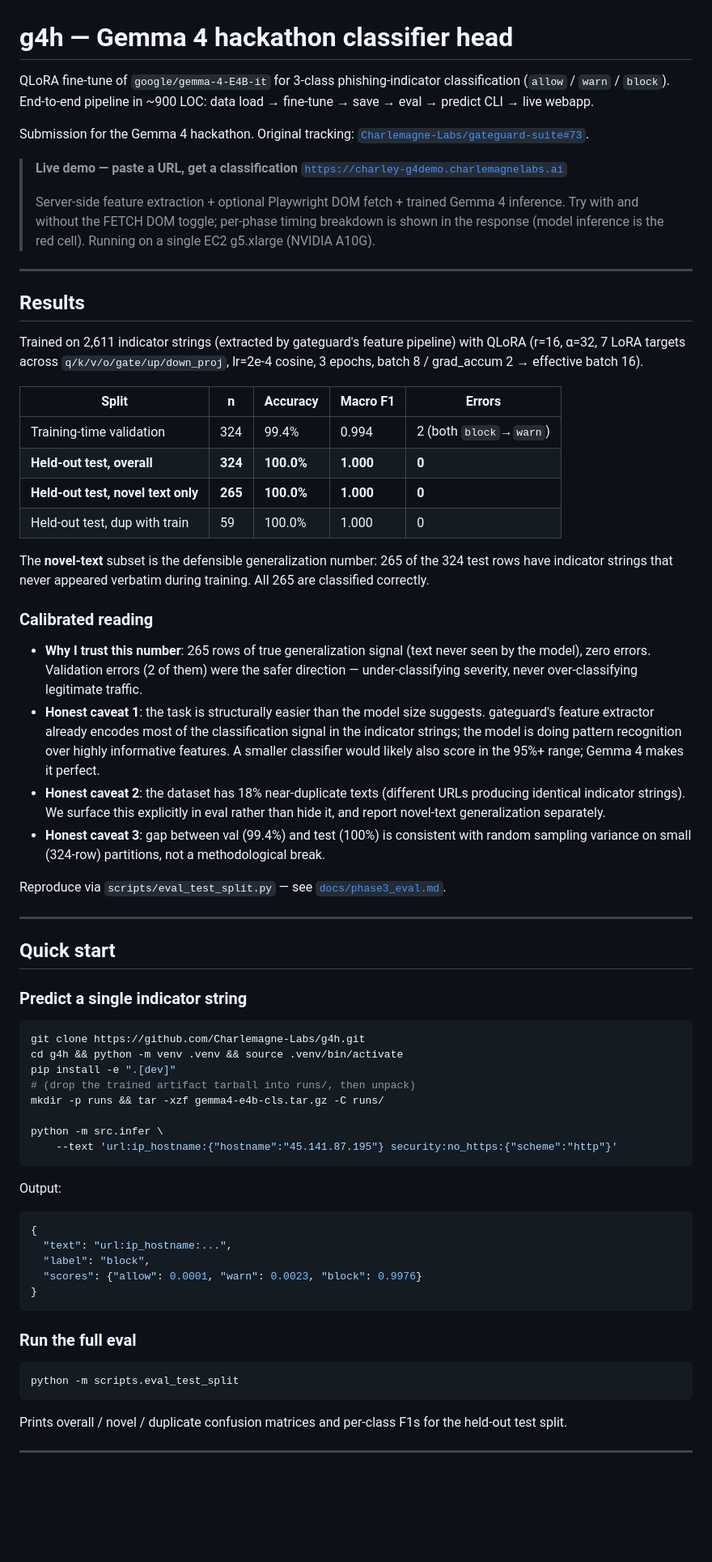
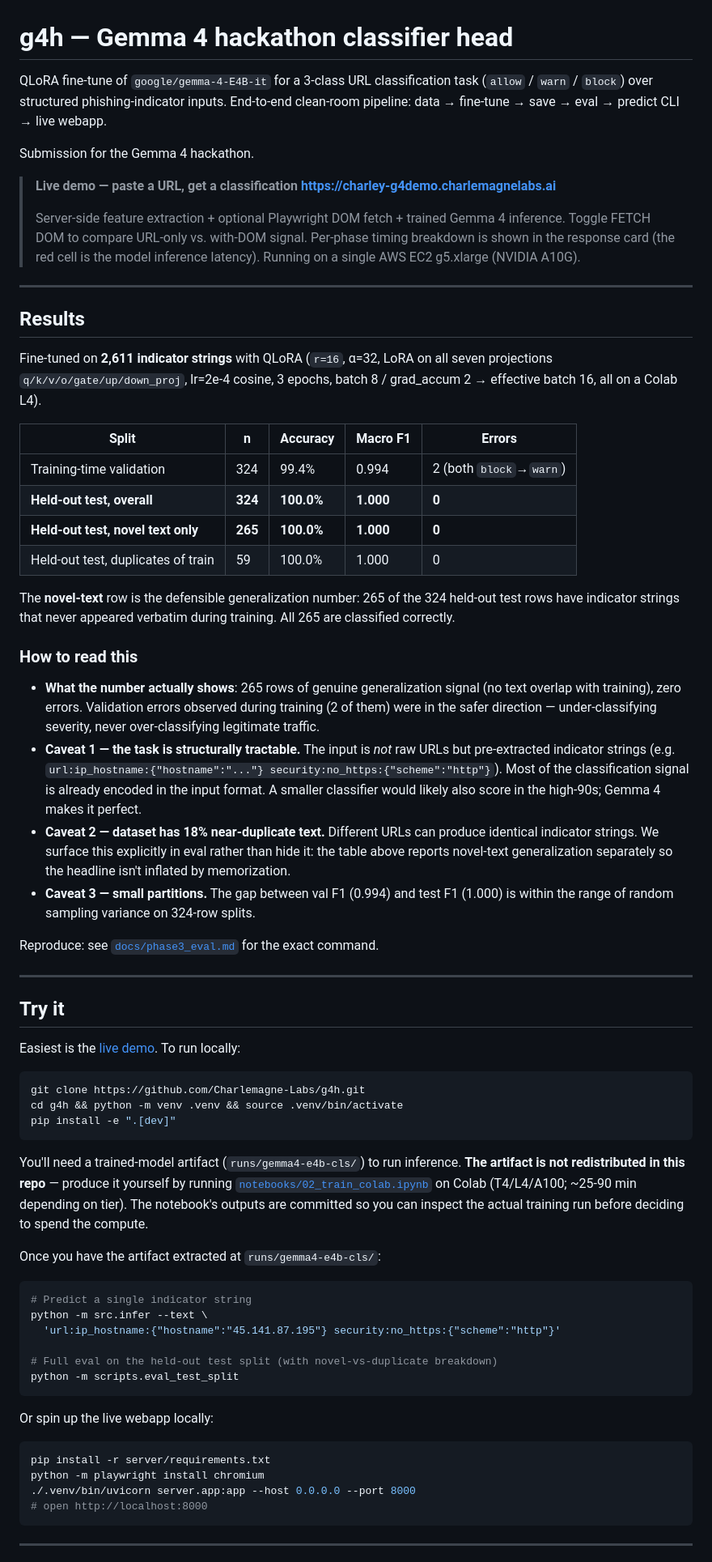
Before and after one commit to Charlemagne-Labs/g4h, a Markdown page: README.md, the part around one of its changes. Shown at 81% size. GitHub-like rendering; blank space fills up the shorter version.

````diff
--- a/README.md
+++ b/README.md
@@ -1,72 +1,71 @@
 # g4h — Gemma 4 hackathon classifier head
 
-QLoRA fine-tune of `google/gemma-4-E4B-it` for 3-class phishing-indicator classification (`allow` / `warn` / `block`). End-to-end pipeline in ~900 LOC: data load → fine-tune → save → eval → predict CLI → live webapp.
+QLoRA fine-tune of `google/gemma-4-E4B-it` for a 3-class URL classification task (`allow` / `warn` / `block`) over structured phishing-indicator inputs. End-to-end clean-room pipeline: data → fine-tune → save → eval → predict CLI → live webapp.
 
-Submission for the Gemma 4 hackathon. Original tracking: [`Charlemagne-Labs/gateguard-suite#73`](https://github.com/Charlemagne-Labs/gateguard-suite/issues/73).
+Submission for the Gemma 4 hackathon.
 
 > **Live demo — paste a URL, get a classification**
-> [`https://charley-g4demo.charlemagnelabs.ai`](https://charley-g4demo.charlemagnelabs.ai)
+> **[https://charley-g4demo.charlemagnelabs.ai](https://charley-g4demo.charlemagnelabs.ai)**
 >
-> Server-side feature extraction + optional Playwright DOM fetch + trained Gemma 4 inference. Try with and without the FETCH DOM toggle; per-phase timing breakdown is shown in the response (model inference is the red cell). Running on a single EC2 g5.xlarge (NVIDIA A10G).
+> Server-side feature extraction + optional Playwright DOM fetch + trained Gemma 4 inference. Toggle FETCH DOM to compare URL-only vs. with-DOM signal. Per-phase timing breakdown is shown in the response card (the red cell is the model inference latency). Running on a single AWS EC2 g5.xlarge (NVIDIA A10G).
 
 ---
 
 ## Results
 
-Trained on 2,611 indicator strings (extracted by gateguard's feature pipeline) with QLoRA (r=16, α=32, 7 LoRA targets across `q/k/v/o/gate/up/down_proj`, lr=2e-4 cosine, 3 epochs, batch 8 / grad_accum 2 → effective batch 16).
+Fine-tuned on **2,611 indicator strings** with QLoRA (`r=16`, α=32, LoRA on all seven projections `q/k/v/o/gate/up/down_proj`, lr=2e-4 cosine, 3 epochs, batch 8 / grad_accum 2 → effective batch 16, all on a Colab L4).
 
 | Split | n | Accuracy | Macro F1 | Errors |
 |---|---|---|---|---|
 | Training-time validation | 324 | 99.4% | 0.994 | 2 (both `block`→`warn`) |
 | **Held-out test, overall** | **324** | **100.0%** | **1.000** | **0** |
 | **Held-out test, novel text only** | **265** | **100.0%** | **1.000** | **0** |
-| Held-out test, dup with train | 59 | 100.0% | 1.000 | 0 |
+| Held-out test, duplicates of train | 59 | 100.0% | 1.000 | 0 |
 
-The **novel-text** subset is the defensible generalization number: 265 of the 324 test rows have indicator strings that never appeared verbatim during training. All 265 are classified correctly.
+The **novel-text** row is the defensible generalization number: 265 of the 324 held-out test rows have indicator strings that never appeared verbatim during training. All 265 are classified correctly.
 
-### Calibrated reading
+### How to read this
 
-- **Why I trust this number**: 265 rows of true generalization signal (text never seen by the model), zero errors. Validation errors (2 of them) were the safer direction — under-classifying severity, never over-classifying legitimate traffic.
-- **Honest caveat 1**: the task is structurally easier than the model size suggests. gateguard's feature extractor already encodes most of the classification signal in the indicator strings; the model is doing pattern recognition over highly informative features. A smaller classifier would likely also score in the 95%+ range; Gemma 4 makes it perfect.
-- **Honest caveat 2**: the dataset has 18% near-duplicate texts (different URLs producing identical indicator strings). We surface this explicitly in eval rather than hide it, and report novel-text generalization separately.
-- **Honest caveat 3**: gap between val (99.4%) and test (100%) is consistent with random sampling variance on small (324-row) partitions, not a methodological break.
+- **What the number actually shows**: 265 rows of genuine generalization signal (no text overlap with training), zero errors. Validation errors observed during training (2 of them) were in the safer direction — under-classifying severity, never over-classifying legitimate traffic.
+- **Caveat 1 — the task is structurally tractable.** The input is *not* raw URLs but pre-extracted indicator strings (e.g. `url:ip_hostname:{"hostname":"..."} security:no_https:{"scheme":"http"}`). Most of the classification signal is already encoded in the input format. A smaller classifier would likely also score in the high-90s; Gemma 4 makes it perfect.
+- **Caveat 2 — dataset has 18% near-duplicate text.** Different URLs can produce identical indicator strings. We surface this explicitly in eval rather than hide it: the table above reports novel-text generalization separately so the headline isn't inflated by memorization.
+- **Caveat 3 — small partitions.** The gap between val F1 (0.994) and test F1 (1.000) is within the range of random sampling variance on 324-row splits.
 
-Reproduce via `scripts/eval_test_split.py` — see [`docs/phase3_eval.md`](docs/phase3_eval.md).
+Reproduce: see [`docs/phase3_eval.md`](docs/phase3_eval.md) for the exact command.
 
 ---
 
-## Quick start
+## Try it
 
-### Predict a single indicator string
+Easiest is the [live demo](https://charley-g4demo.charlemagnelabs.ai). To run locally:
 
 ```bash
 git clone https://github.com/Charlemagne-Labs/g4h.git
 cd g4h && python -m venv .venv && source .venv/bin/activate
 pip install -e ".[dev]"
-# (drop the trained artifact tarball into runs/, then unpack)
-mkdir -p runs && tar -xzf gemma4-e4b-cls.tar.gz -C runs/
-
-python -m src.infer \
-    --text 'url:ip_hostname:{"hostname":"45.141.87.195"} security:no_https:{"scheme":"http"}'
 ```
 
-Output:
+You'll need a trained-model artifact (`runs/gemma4-e4b-cls/`) to run inference. **The artifact is not redistributed in this repo** — produce it yourself by running [`notebooks/02_train_colab.ipynb`](notebooks/02_train_colab.ipynb) on Colab (T4/L4/A100; ~25-90 min depending on tier). The notebook's outputs are committed so you can inspect the actual training run before deciding to spend the compute.
 
-```json
-{
-  "text": "url:ip_hostname:...",
-  "label": "block",
-  "scores": {"allow": 0.0001, "warn": 0.0023, "block": 0.9976}
-}
-```
-
-### Run the full eval
+Once you have the artifact extracted at `runs/gemma4-e4b-cls/`:
 
 ```bash
+# Predict a single indicator string
+python -m src.infer --text \
+  'url:ip_hostname:{"hostname":"45.141.87.195"} security:no_https:{"scheme":"http"}'
+
+# Full eval on the held-out test split (with novel-vs-duplicate breakdown)
 python -m scripts.eval_test_split
 ```
 
-Prints overall / novel / duplicate confusion matrices and per-class F1s for the held-out test split.
+Or spin up the live webapp locally:
+
+```bash
+pip install -r server/requirements.txt
+python -m playwright install chromium
+./.venv/bin/uvicorn server.app:app --host 0.0.0.0 --port 8000
+# open http://localhost:8000
+```
 
 ---
 
````
Also changed, not shown: other parts of README.md (+40 -57 lines).
